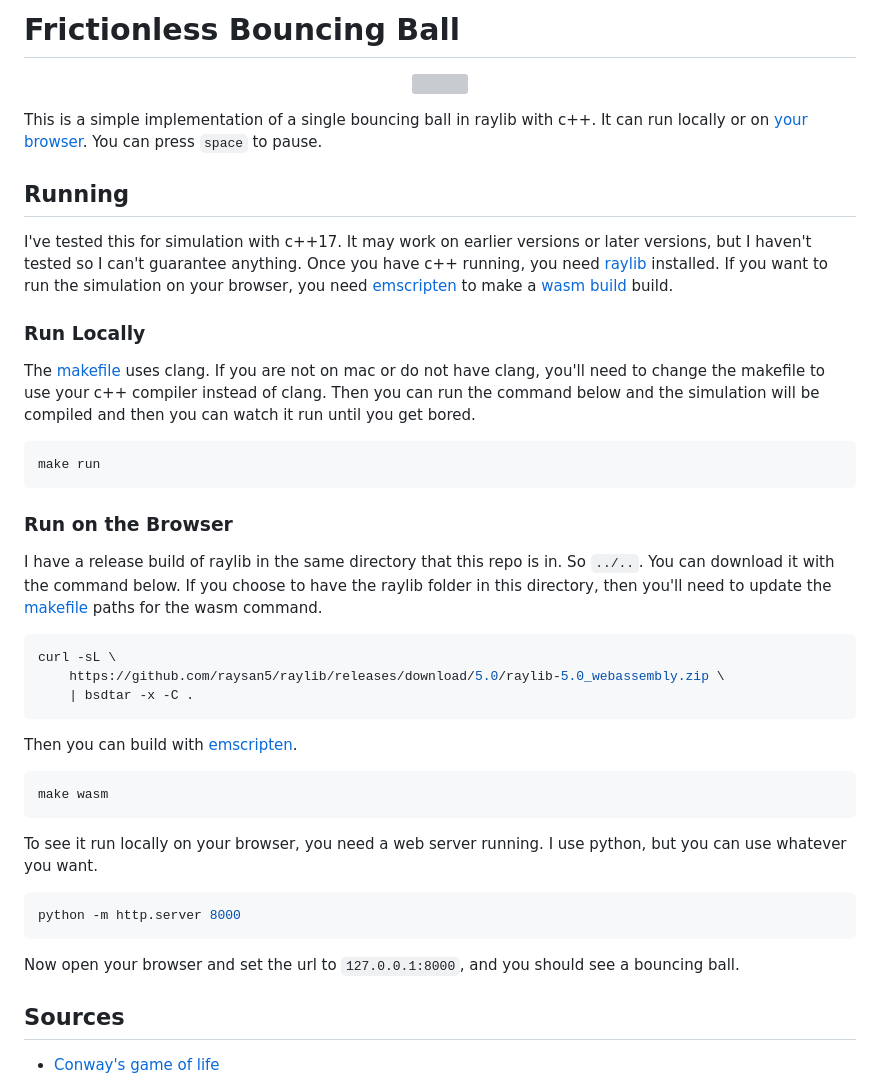
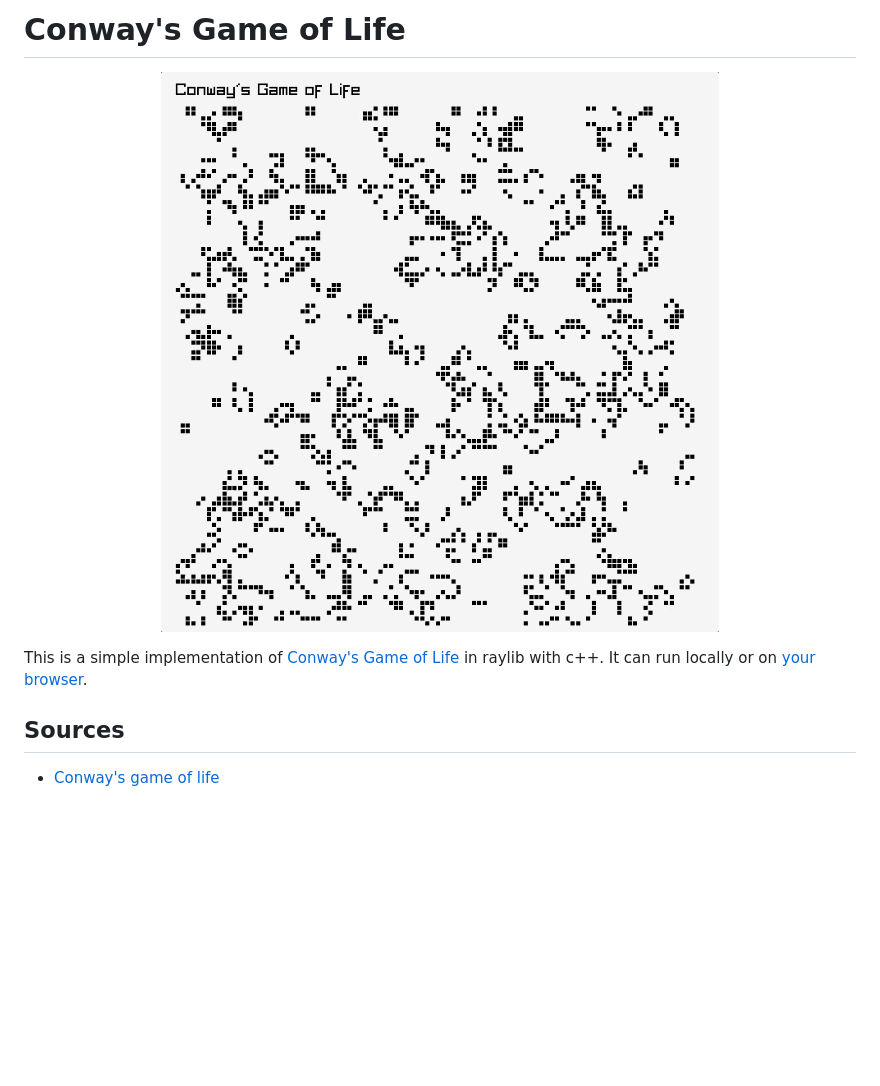
Before and after one commit to bi3mer/raylib_tests, a Markdown page: 001_conways_game_of_life/README.md, the part around the change. GitHub-like rendering; pictures changed too: 001_conways_game_of_life/example.gif (added); blank space fills up the shorter version; grey boxes are pictures that could not be loaded.

````diff
--- a/001_conways_game_of_life/README.md
+++ b/001_conways_game_of_life/README.md
@@ -1,4 +1,4 @@
-# Frictionless Bouncing Ball
+# Conway's Game of Life
 
 <center>
 
@@ -6,43 +6,7 @@
 
 </center>
 
-This is a simple implementation of a single bouncing ball in raylib with c++. It can run locally or on [your browser](https://bi3mer.github.io/raylib_tests/000_frictionless_bouncing_ball/). You can press `space` to pause.
-
-## Running
-
-I've tested this for simulation with c++17. It may work on earlier versions or later versions, but I haven't tested so I can't guarantee anything. Once you have c++ running, you need [raylib]([raylib](https://www.raylib.com/)) installed. If you want to run the simulation on your browser, you need [emscripten](https://emscripten.org/docs/getting_started/downloads.html) to make a [wasm build](https://webassembly.org/) build.
-
-### Run Locally
-
-The [makefile](./makefile) uses clang. If you are not on mac or do not have clang, you'll need to change the makefile to use your c++ compiler instead of clang. Then you can run the command below and the simulation will be compiled and then you can watch it run until you get bored.
-
-```bash
-make run
-```
-
-### Run on the Browser
-
-I have a release build of raylib in the same directory that this repo is in. So `../..`. You can download it with the command below. If you choose to have the raylib folder in this directory, then you'll need to update the [makefile](./makefile) paths for the wasm command.
-
-```bash
-curl -sL \
-    https://github.com/raysan5/raylib/releases/download/5.0/raylib-5.0_webassembly.zip \
-    | bsdtar -x -C .
-```
-
-Then you can build with [emscripten](https://emscripten.org/).
-
-```bash
-make wasm
-```
-
-To see it run locally on your browser, you need a web server running. I use python, but you can use whatever you want.
-
-```bash
-python -m http.server 8000
-```
-
-Now open your browser and set the url to `127.0.0.1:8000`, and you should see a bouncing ball.
+This is a simple implementation of [Conway's Game of Life](https://en.wikipedia.org/wiki/Conway%27s_Game_of_Life) in raylib with c++. It can run locally or on [your browser](https://bi3mer.github.io/raylib_tests/001_conways_game_of_life/).
 
 ## Sources
 
````
Also changed, not shown: 000_frictionless_bouncing_ball/README.md (+0 -36 lines), README.md (+46 -1 lines).
